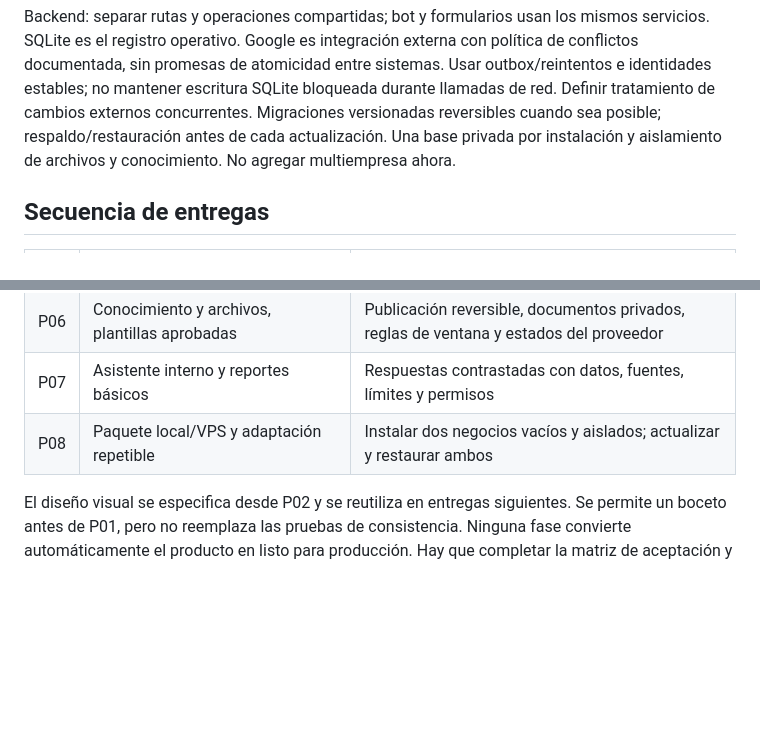
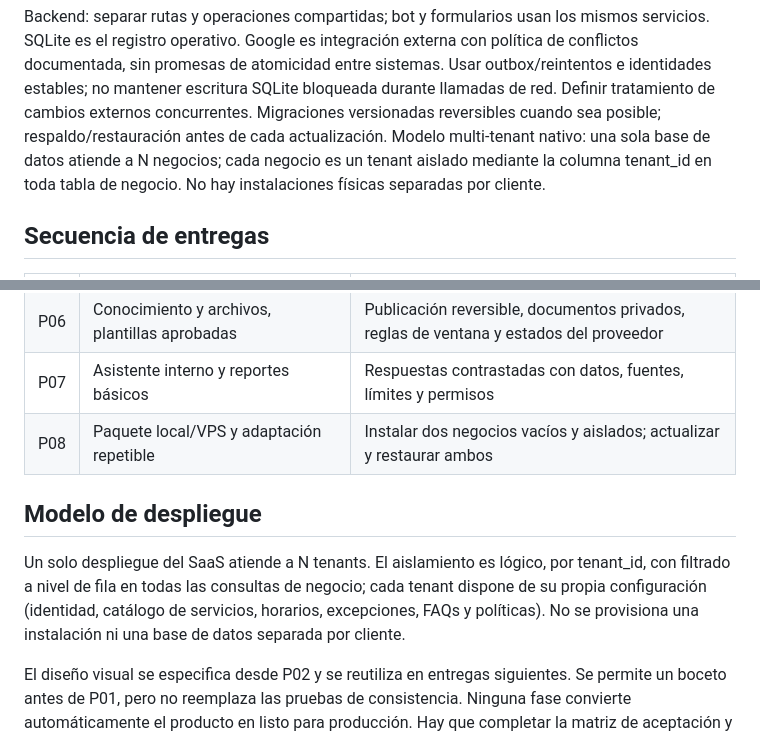
Before and after one commit to jorgesislema/chat-reserva-V3, a Markdown page: docs/producto/PLAN.md, 2 parts joined by grey strips. Drawn GitHub-style; blank space fills up the shorter version.

Commit message:
docs(plan): declarar producto como multi-tenant nativo

```diff
--- a/docs/producto/PLAN.md
+++ b/docs/producto/PLAN.md
@@ -104,7 +104,7 @@ SQLite es el registro operativo. Google es integración externa con política de
 sin promesas de atomicidad entre sistemas. Usar outbox/reintentos e identidades estables; no mantener
 escritura SQLite bloqueada durante llamadas de red. Definir tratamiento de cambios externos concurrentes.
 Migraciones versionadas reversibles cuando sea posible; respaldo/restauración antes de cada actualización.
-Una base privada por instalación y aislamiento de archivos y conocimiento. No agregar multiempresa ahora.
+Modelo multi-tenant nativo: una sola base de datos atiende a N negocios; cada negocio es un tenant aislado mediante la columna tenant_id en toda tabla de negocio. No hay instalaciones físicas separadas por cliente.
 
 ## Secuencia de entregas
 
@@ -118,6 +118,14 @@ Una base privada por instalación y aislamiento de archivos y conocimiento. No a
 | P06 | Conocimiento y archivos, plantillas aprobadas | Publicación reversible, documentos privados, reglas de ventana y estados del proveedor |
 | P07 | Asistente interno y reportes básicos | Respuestas contrastadas con datos, fuentes, límites y permisos |
 | P08 | Paquete local/VPS y adaptación repetible | Instalar dos negocios vacíos y aislados; actualizar y restaurar ambos |
+
+## Modelo de despliegue
+
+Un solo despliegue del SaaS atiende a N tenants. El aislamiento es lógico, por
+tenant_id, con filtrado a nivel de fila en todas las consultas de negocio; cada
+tenant dispone de su propia configuración (identidad, catálogo de servicios,
+horarios, excepciones, FAQs y políticas). No se provisiona una instalación ni
+una base de datos separada por cliente.
 
 El diseño visual se especifica desde P02 y se reutiliza en entregas siguientes. Se permite un boceto
 antes de P01, pero no reemplaza las pruebas de consistencia. Ninguna fase convierte automáticamente
```
